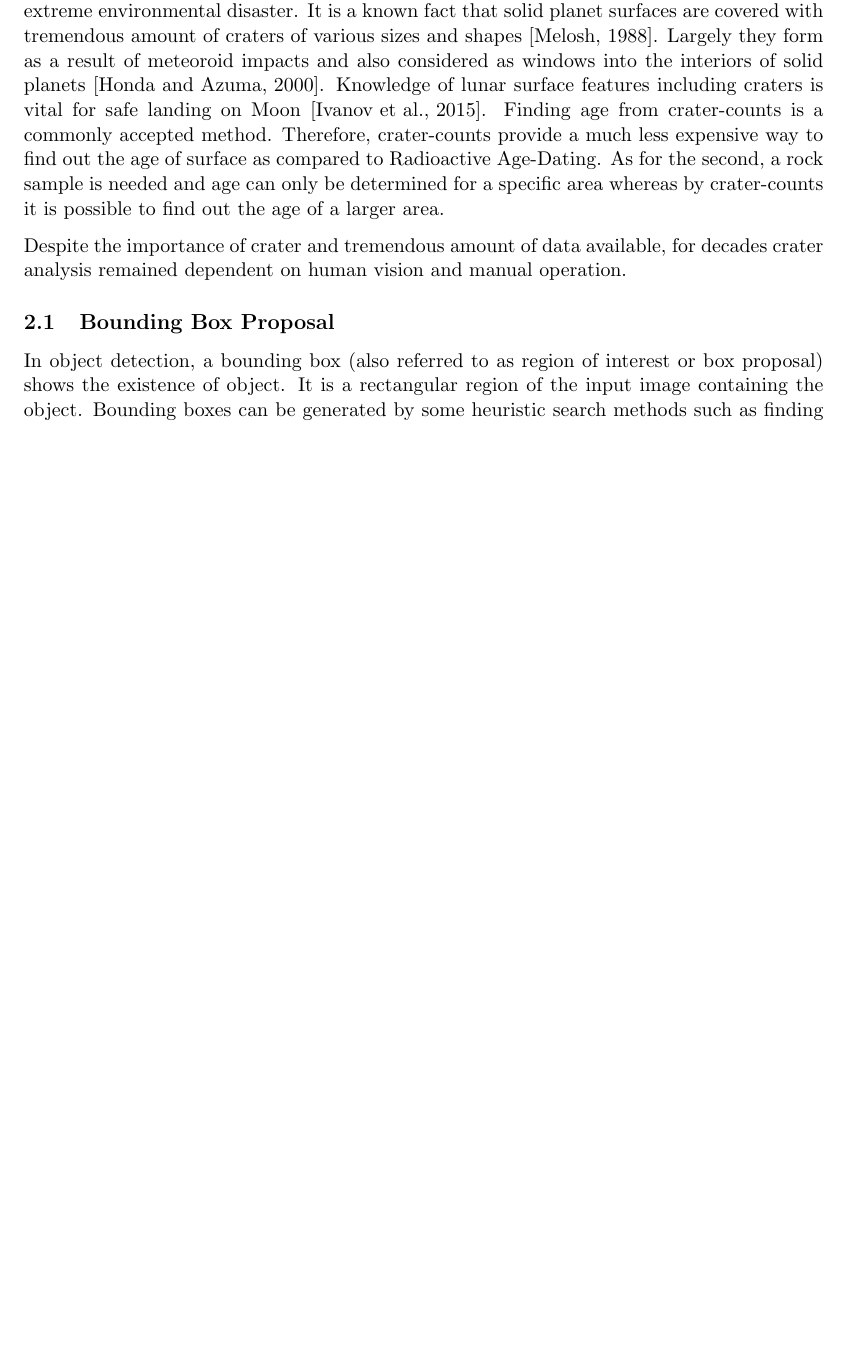
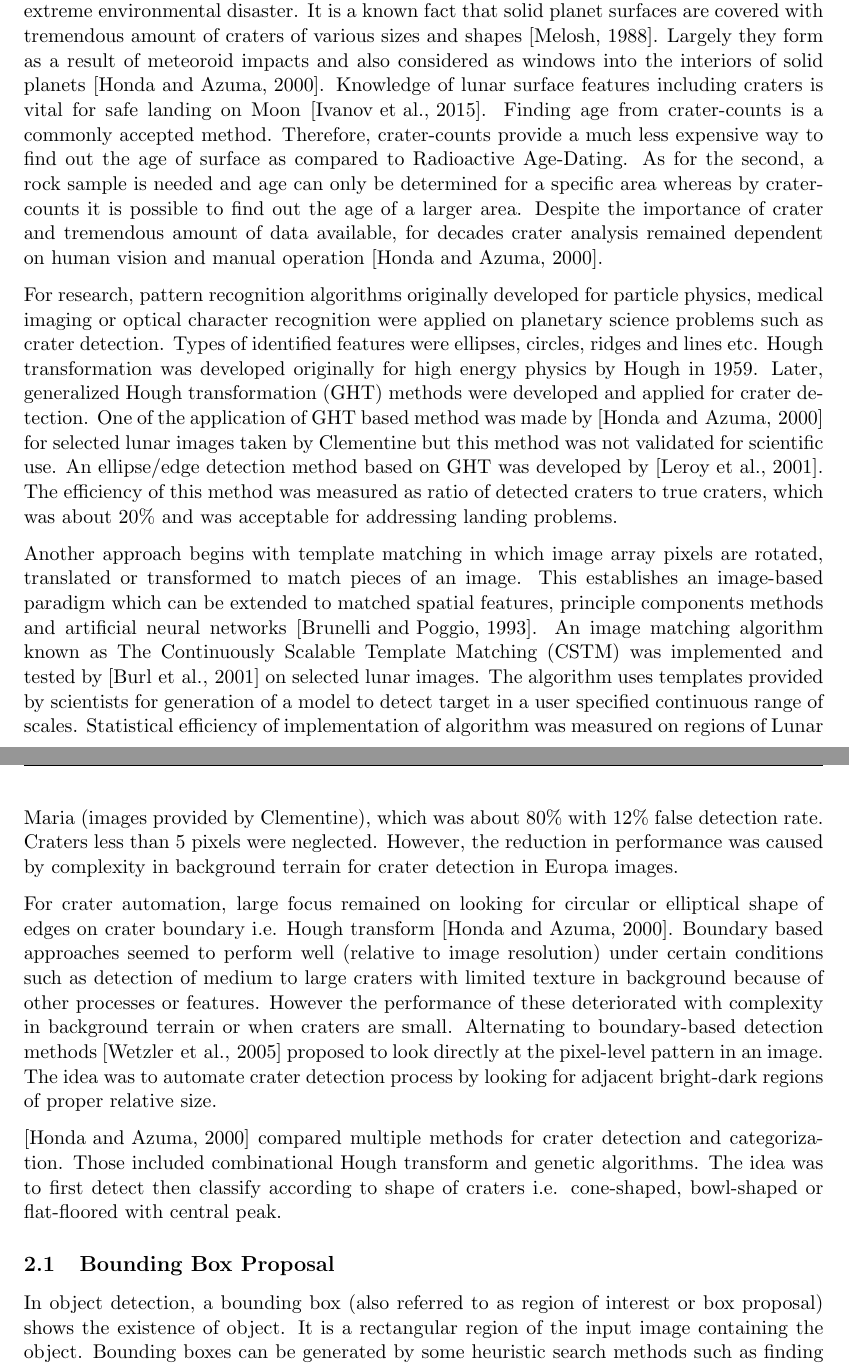
Before and after one commit to wtahir/Master-thesis, a LaTeX document (proposal/01_Latex_Template.tex): part of page 7 of 45 before the commit and two parts of pages 7 and 8 of 46 after it, the two joined at a grey line, cut so that both start at the same text, the shorter picture padded with empty space. Compiled offline with pdfLaTeX.

Commit message:
writing backgrg one page complete

```diff
--- a/proposal/01_Latex_Template.tex
+++ b/proposal/01_Latex_Template.tex
@@ -225,9 +225,16 @@ There are many reasons for usage of CNN to crater detection problem. CNNs have p
 An algorithm based on CNN is trained and tested for lunar crater detection. The inputs are images taken by Lunar Reconnaissance Orbiter irrespective of specific camera limitations. The outcome of this model is a trained version of this model also called as a checkpoint with minimum loss function. This trained model is tested on lunar images which is divided into two groups of testsets, first testset is taken from dataset for training and evaluation split and second is taken from \cite{dino2020} with different sun illumination angle and it yields predictions of craters in those images (pixel wise segmentation of crater in an image). These predictions after post-processing provides the size frequency distribution of craters. In post-processing step, several binarization methods are applied to detect blobs from the segmentation heat map. These methods are analyzed and compared to each with respect to F1-score. This measure is also used to evaluate performance of algorithm. In order to detect craters from blobbed images and their respective diameters Region proposal algorithm was applied. Now with this information a lunar production function is used to plot the age of surface where craters are counted.
 
 \section{Background}
-Studying the surface of other planets is a source of learning about our own planet. How crater impacts can effect the life on Earth, climatic change globally and possible consequences of extreme environmental disaster. It is a known fact that solid planet surfaces are covered with tremendous amount of craters of various sizes and shapes \cite{melosh1988rocky}. Largely they form as a result of meteoroid impacts and also considered as windows into the interiors of solid planets \cite{honda2000crater}. Knowledge of lunar surface features including craters is vital for safe landing on Moon \cite{ivanov2015probabilistic}. Finding age from crater-counts is a commonly accepted method. Therefore, crater-counts provide a much less expensive way to find out the age of surface as compared to Radioactive Age-Dating. As for the second, a rock sample is needed and age can only be determined for a specific area whereas by crater-counts it is possible to find out the age of a larger area.
+Studying the surface of other planets is a source of learning about our own planet. How crater impacts can effect the life on Earth, climatic change globally and possible consequences of extreme environmental disaster. It is a known fact that solid planet surfaces are covered with tremendous amount of craters of various sizes and shapes \cite{melosh1988rocky}. Largely they form as a result of meteoroid impacts and also considered as windows into the interiors of solid planets \cite{honda2000crater}. Knowledge of lunar surface features including craters is vital for safe landing on Moon \cite{ivanov2015probabilistic}. Finding age from crater-counts is a commonly accepted method. Therefore, crater-counts provide a much less expensive way to find out the age of surface as compared to Radioactive Age-Dating. As for the second, a rock sample is needed and age can only be determined for a specific area whereas by crater-counts it is possible to find out the age of a larger area. Despite the importance of crater and tremendous amount of data available, for decades crater analysis remained dependent on human vision and manual operation \cite{honda2000crater}.
 
-Despite the importance of crater and tremendous amount of data available, for decades crater analysis remained dependent on human vision and manual operation.
+For research, pattern recognition algorithms originally developed for particle physics, medical imaging or optical character recognition were applied on planetary science problems such as crater detection. Types of identified features were ellipses, circles, ridges and lines etc. Hough transformation was developed originally for high energy physics by Hough in 1959. Later, generalized Hough transformation (GHT) methods were developed and applied for crater detection. One of the application of GHT based method was made by \cite{honda2000crater} for selected lunar images taken by Clementine but this method was not validated for scientific use. An ellipse/edge detection method based on GHT was developed by \cite{leroy2001crater}. The efficiency of this method was measured as ratio of detected craters to true craters, which was about 20\% and was acceptable for addressing landing problems.
+
+Another approach begins with template matching in which image array pixels are rotated, translated or transformed to match pieces of an image. This establishes an image-based paradigm which can be extended to matched spatial features, principle components methods and artificial neural networks \cite{brunelli1993face}. An image matching algorithm known as The Continuously Scalable Template Matching (CSTM) was implemented and tested by \cite{burl2001automated} on selected lunar images. The algorithm uses templates provided by scientists for generation of a model to detect target in a user specified continuous range of scales. Statistical efficiency of implementation of algorithm was measured on regions of Lunar Maria (images provided by Clementine), which was about 80\% with 12\% false detection rate. Craters less than 5 pixels were neglected. However, the reduction in performance was caused by complexity in background terrain for crater detection in Europa images.
+
+For crater automation, large focus remained on looking for circular or elliptical shape of edges on crater boundary i.e. Hough transform \cite{honda2000crater}.  Boundary based approaches seemed to perform well (relative to image resolution) under certain conditions such as detection of medium to large craters with limited texture in background because of other processes or features. However the performance of these deteriorated with complexity in background terrain or when craters are small. Alternating to boundary-based detection methods \cite{wetzler2005learning} proposed to look directly at the pixel-level pattern in an image. The idea was to automate crater detection process by looking for adjacent bright-dark regions of proper relative size.
+
+
+\cite{honda2000crater} compared multiple methods for crater detection and categorization. Those included combinational Hough transform and genetic algorithms. The idea was to first detect then classify according to shape of craters i.e. cone-shaped, bowl-shaped or flat-floored with central peak.
 
 \begin{comment}
 CNN models composed of multiple processing layers learn the representation of data with numerous levels of abstraction by deep learning. These methods have made dramatic improvement in state of the art visual object recognition, speech recognition, object detection and many other areas such as genomics and drug discovery. Deep learning uses backpropagation algorithm to indicate how a machine should change its internal parameters of each layer from representation in the previous layer. This allows learning of machine to correctly represent i.e. patterns in an input.
```
Also changed, not shown: proposal/mybib.bib (+17 -0 lines), proposal/01_Latex_Template.bbl, proposal/01_Latex_Template.pdf, 5 other files.
